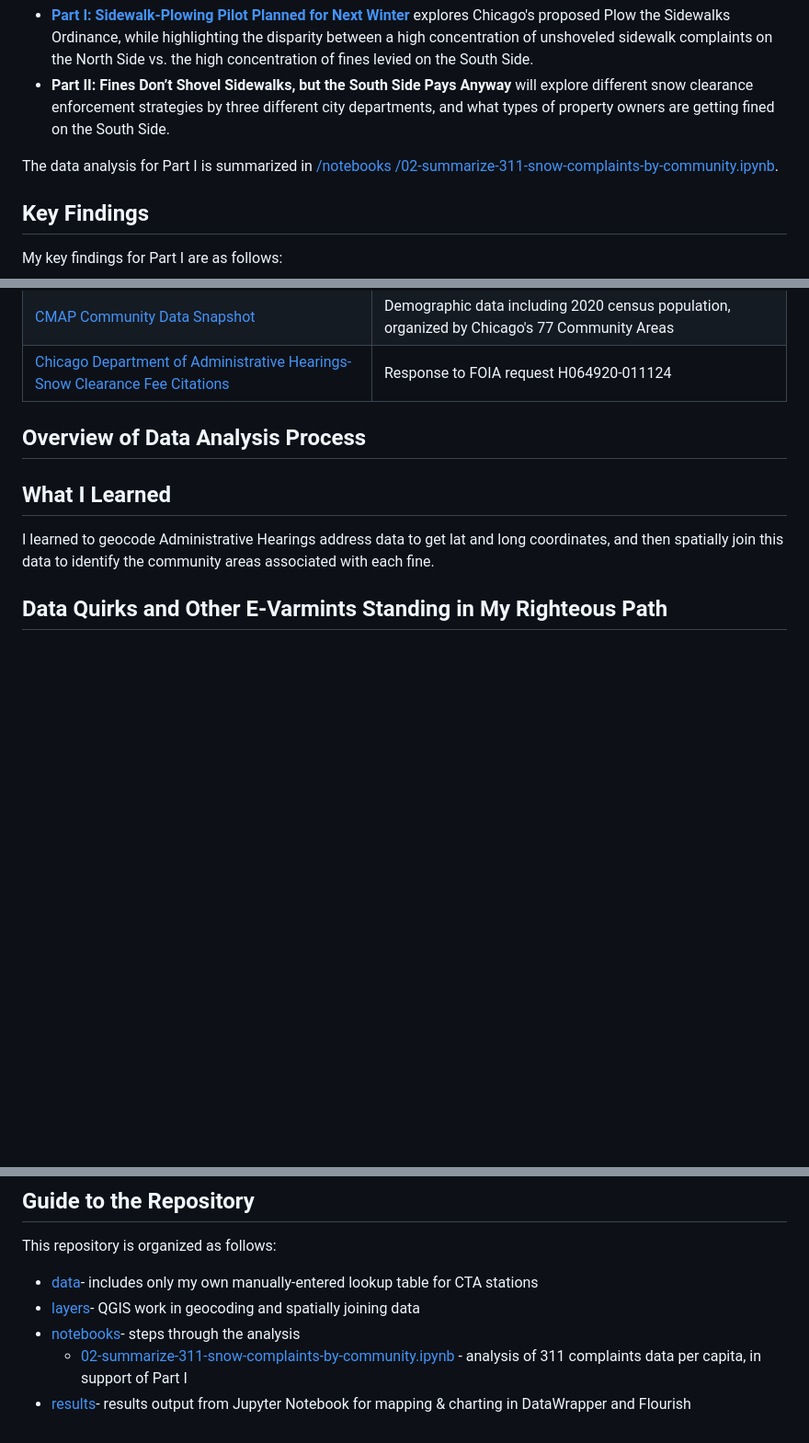
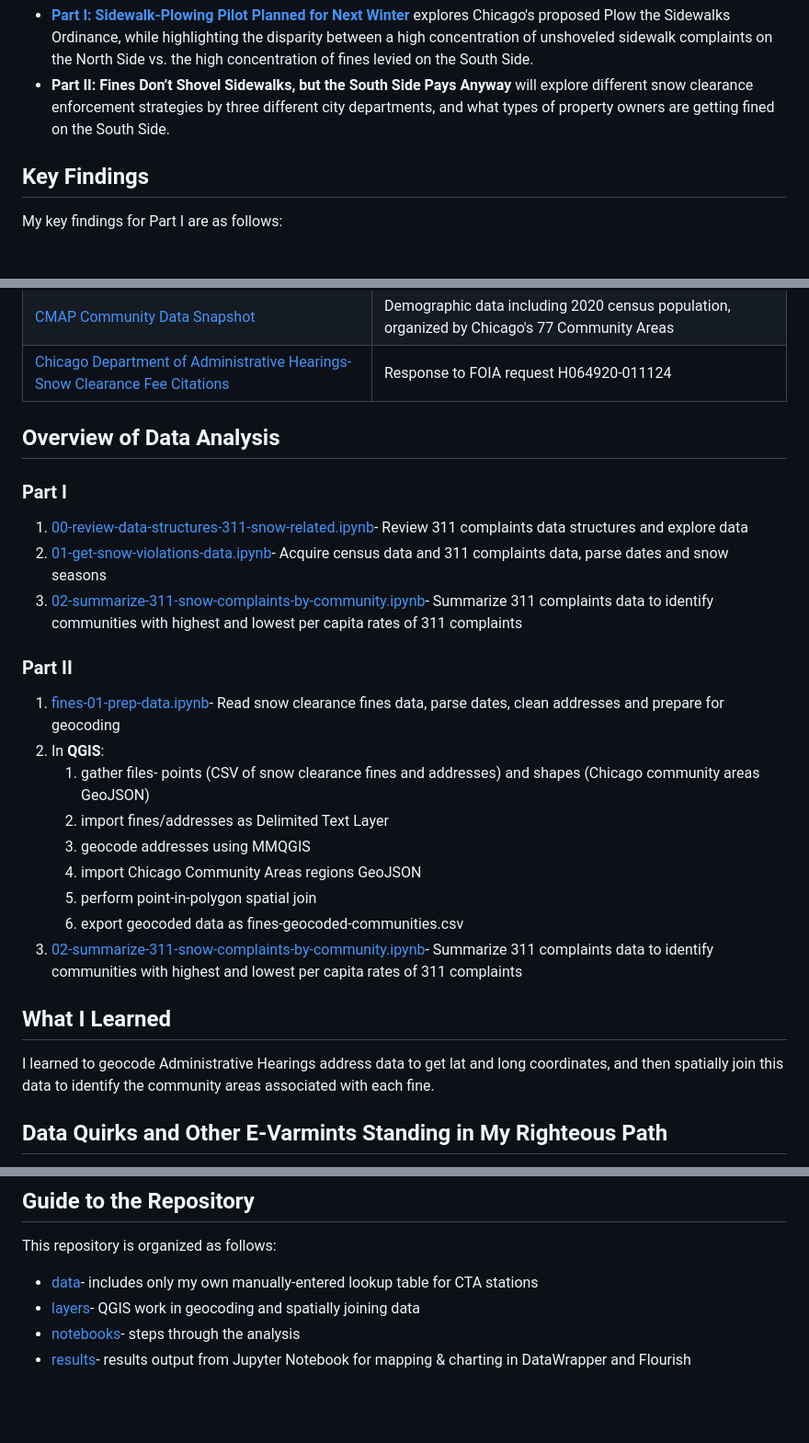
Before and after one commit to reliablerascal/snow-clearance, a Markdown page: README.md, 3 parts joined by grey strips. Shown: that part at 92% size. Rendered like a GitHub page; blank space fills up the shorter version.

```diff
--- a/README.md
+++ b/README.md
@@ -5,9 +5,6 @@ This data analysis supports a two-part series for South Side Weekly:
 <li><strong><a href="https://southsideweekly.com/sidewalk-plowing-pilot-planned-for-next-winter/">Part I: Sidewalk-Plowing Pilot Planned for Next Winter</a></strong> explores Chicago's proposed Plow the Sidewalks Ordinance, while highlighting the disparity between a high concentration of unshoveled sidewalk complaints on the North Side vs. the high concentration of fines levied on the South Side.
 <li><strong>Part II: Fines Don’t Shovel Sidewalks, but the South Side Pays Anyway</strong> will explore different snow clearance enforcement strategies by three different city departments, and what types of property owners are getting fined on the South Side.
 </ul>
-
-The data analysis for Part I is summarized in <a href="https://github.com/reliablerascal/snow-clearance/blob/main/notebooks/02-summarize-311-snow-complaints-by-community.ipynb">/notebooks
-/02-summarize-311-snow-complaints-by-community.ipynb</a>.
 
 ## Key Findings
 My key findings for Part I are as follows:
@@ -25,7 +22,27 @@ My key findings for Part I are as follows:
 |[CMAP Community Data Snapshot](https://datahub.cmap.illinois.gov/datasets/CMAPGIS::community-data-snapshots-raw-data-2014-2022/explore?layer=21) |Demographic data including 2020 census population, organized by Chicago's 77 Community Areas|
 |[Chicago Department of Administrative Hearings- Snow Clearance Fee Citations](https://docs.google.com/spreadsheets/d/1TKkQvOkpihZGkiIZ_Hx-TVzoV6kXvZUETSD8h5YhlR0/edit?usp=drive_link)|Response to FOIA request H064920-011124|
 
-## Overview of Data Analysis Process
+## Overview of Data Analysis
+
+### Part I
+1) [00-review-data-structures-311-snow-related.ipynb](notebooks/00-review-data-structures-311-snow-related.ipynb)- Review 311 complaints data structures and explore data
+2) [01-get-snow-violations-data.ipynb](notebooks/01-get-snow-violations-data.ipynb)- Acquire census data and 311 complaints data, parse dates and snow seasons
+3) [02-summarize-311-snow-complaints-by-community.ipynb](notebooks/02-summarize-311-snow-complaints-by-community.ipynb)- Summarize 311 complaints data to identify communities with highest and lowest per capita rates of 311 complaints
+</ul>
+
+### Part II
+1) [fines-01-prep-data.ipynb](notebooks/fines-01-prep-data.ipynb)- Read snow clearance fines data, parse dates, clean addresses and prepare for geocoding
+2) In **QGIS**:
+    <ol>
+    <li>gather files- points (CSV of snow clearance fines and addresses) and shapes (Chicago community areas GeoJSON)
+    <li>import fines/addresses as Delimited Text Layer
+    <li>geocode addresses using MMQGIS
+    <li>import Chicago Community Areas regions GeoJSON
+    <li>perform point-in-polygon spatial join
+    <li>export geocoded data as fines-geocoded-communities.csv
+    </ol>
+3) [02-summarize-311-snow-complaints-by-community.ipynb](02-summarize-311-snow-complaints-by-community.ipynb)- Summarize 311 complaints data to identify communities with highest and lowest per capita rates of 311 complaints
+</ol>
 
 ## What I Learned
 I learned to geocode Administrative Hearings address data to get lat and long coordinates, and then spatially join this data to identify the community areas associated with each fine.
@@ -43,5 +60,4 @@ This repository is organized as follows:
 * [data](data/)- includes only my own manually-entered lookup table for CTA stations<br>
 * [layers](layers/)- QGIS work in geocoding and spatially joining data
 * [notebooks](notebooks/)- steps through the analysis<br>
-   * [02-summarize-311-snow-complaints-by-community.ipynb](notebooks/02-summarize-311-snow-complaints-by-community.ipynb) - analysis of 311 complaints data per capita, in support of Part I<br>
 * [results](results/)- results output from Jupyter Notebook for mapping & charting in DataWrapper and Flourish
```
